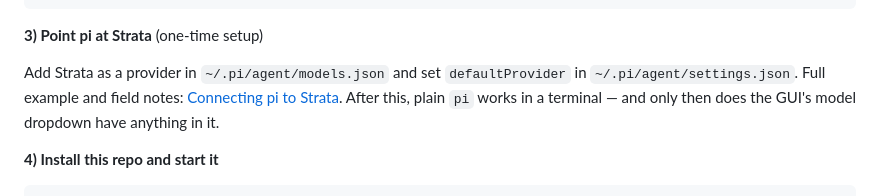
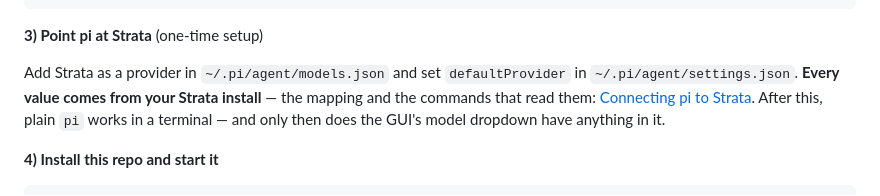
Before and after one commit to redurm/StrataPilot, a Markdown page: README.md, the part around one of its changes. Rendered like a GitHub page.

```diff
--- a/README.md
+++ b/README.md
@@ -40,8 +40,8 @@ pi --version    # pi requires Node.js 22.19+ (the installer provides it if missi
 **3) Point pi at Strata** (one-time setup)
 
 Add Strata as a provider in `~/.pi/agent/models.json` and set `defaultProvider` in
-`~/.pi/agent/settings.json`. Full example and field notes:
-[Connecting pi to Strata](#connecting-pi-to-strata-one-time-setup).
+`~/.pi/agent/settings.json`. **Every value comes from your Strata install** — the mapping and the
+commands that read them: [Connecting pi to Strata](#connecting-pi-to-strata-one-time-setup).
 After this, plain `pi` works in a terminal — and only then does the GUI's model dropdown have
 anything in it.
 
```
Also changed, not shown: other parts of README.md (+41 -7 lines), docs/TROUBLESHOOTING.md (+8 -5 lines).
